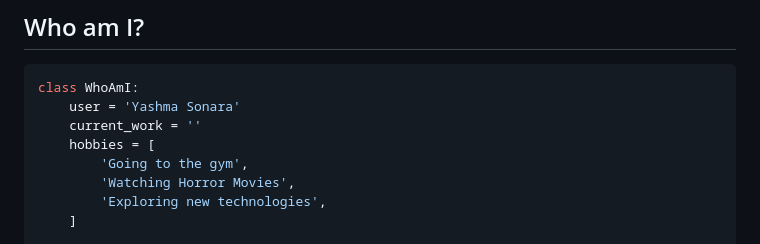
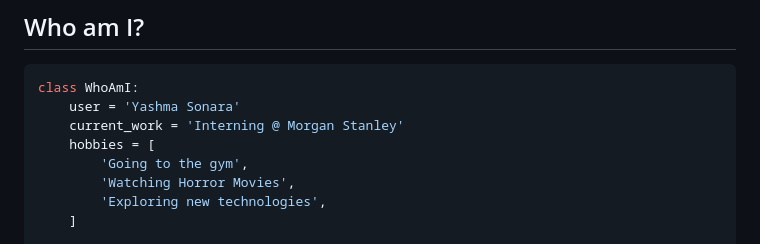
Before and after one commit to yashma-sonara/yashma-sonara, a Markdown page: README.md, the part around the change. Rendered like a GitHub page.

````diff
--- a/README.md
+++ b/README.md
@@ -70,7 +70,7 @@
 ```python
 class WhoAmI:
     user = 'Yashma Sonara'
-    current_work = ''
+    current_work = 'Interning @ Morgan Stanley'
     hobbies = [
         'Going to the gym',
         'Watching Horror Movies',
````
